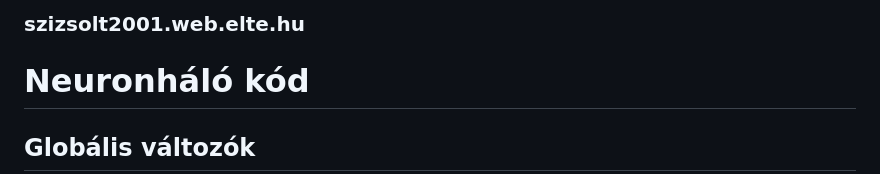
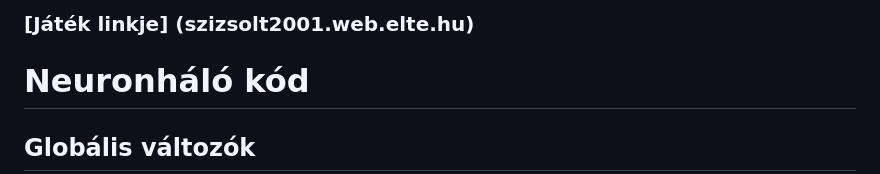
Before and after one commit to Fortuz/DrawRecognition, a Markdown page: README.md, the part around the change. Rendered like a GitHub page.

```diff
--- a/README.md
+++ b/README.md
@@ -1,4 +1,4 @@
-### szizsolt2001.web.elte.hu
+### [Játék linkje] (szizsolt2001.web.elte.hu)
 
 # Neuronháló kód
 
```
